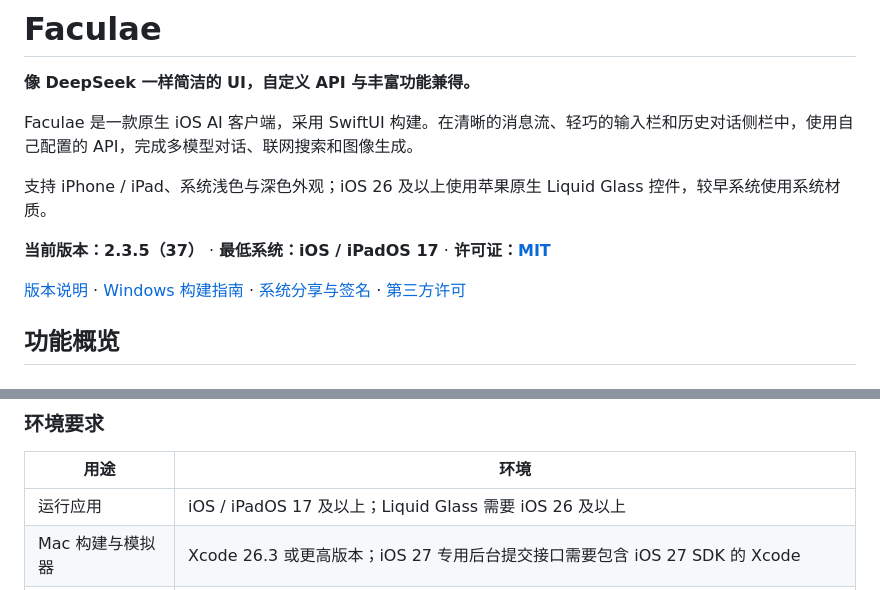
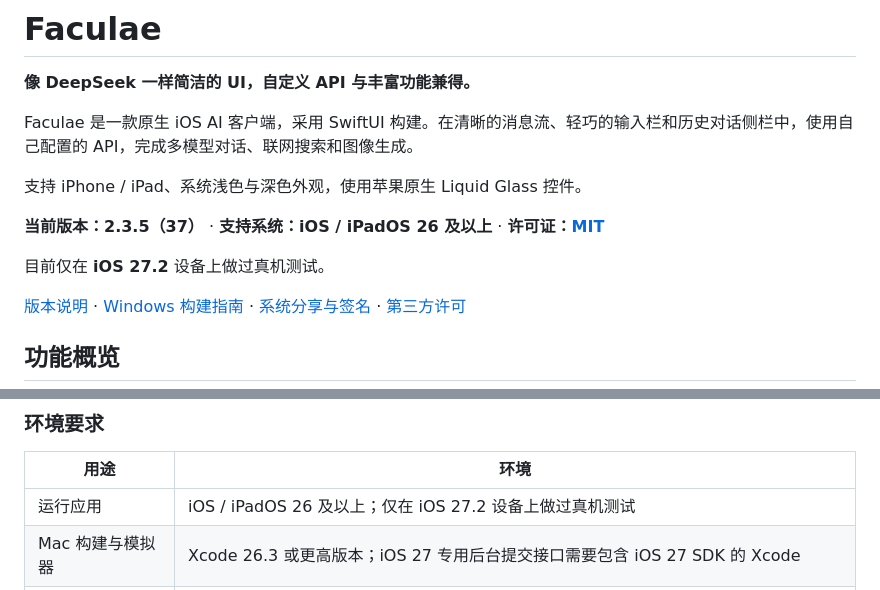
Before and after one commit to Fastwakend/Faculae, a Markdown page: README.md, 2 parts joined by grey strips. Drawn GitHub-style.

Commit message:
Document iOS 26 support and iOS 27.2 device testing

```diff
--- a/README.md
+++ b/README.md
@@ -4,9 +4,11 @@
 
 Faculae 是一款原生 iOS AI 客户端，采用 SwiftUI 构建。在清晰的消息流、轻巧的输入栏和历史对话侧栏中，使用自己配置的 API，完成多模型对话、联网搜索和图像生成。
 
-支持 iPhone / iPad、系统浅色与深色外观；iOS 26 及以上使用苹果原生 Liquid Glass 控件，较早系统使用系统材质。
+支持 iPhone / iPad、系统浅色与深色外观，使用苹果原生 Liquid Glass 控件。
 
-**当前版本：2.3.5（37）** · **最低系统：iOS / iPadOS 17** · **许可证：[MIT](LICENSE)**
+**当前版本：2.3.5（37）** · **支持系统：iOS / iPadOS 26 及以上** · **许可证：[MIT](LICENSE)**
+
+目前仅在 **iOS 27.2** 设备上做过真机测试。
 
 [版本说明](docs/UI-2.3.5.md) · [Windows 构建指南](docs/BUILD-WINDOWS-WSL.md) · [系统分享与签名](docs/SHARING.md) · [第三方许可](docs/THIRD-PARTY-NOTICES.md)
 
@@ -67,7 +69,7 @@ OpenAI 对话接入使用 Chat Completions。仅提供 Responses API 的服务
 
 | 用途 | 环境 |
 | --- | --- |
-| 运行应用 | iOS / iPadOS 17 及以上；Liquid Glass 需要 iOS 26 及以上 |
+| 运行应用 | iOS / iPadOS 26 及以上；仅在 iOS 27.2 设备上做过真机测试 |
 | Mac 构建与模拟器 | Xcode 26.3 或更高版本；iOS 27 专用后台提交接口需要包含 iOS 27 SDK 的 Xcode |
 | Windows 本地构建 | WSL2、Ubuntu 24.04 x86_64、Swift 6.4.1、xtool 1.24.0、Apple iOS SDK；资源目录使用固定版本 accord 编译 |
 | 修改消息渲染器 | Node.js 与 npm；普通 App 构建使用仓库内已打包资源，无需安装 Node.js |
```
